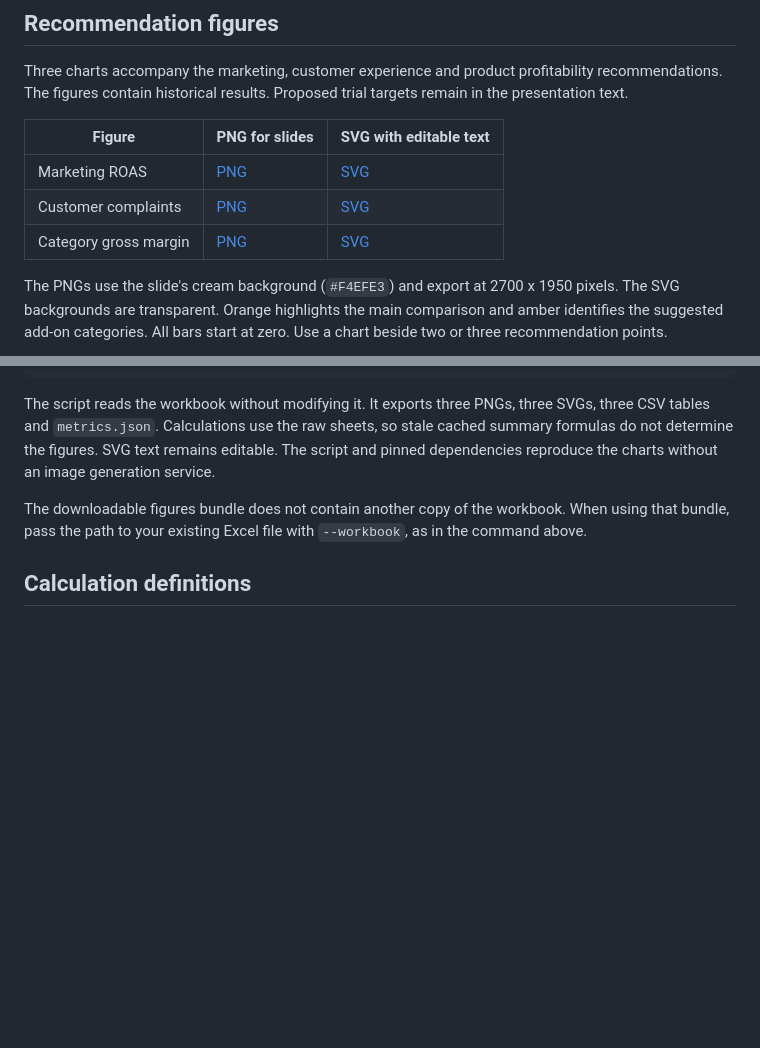
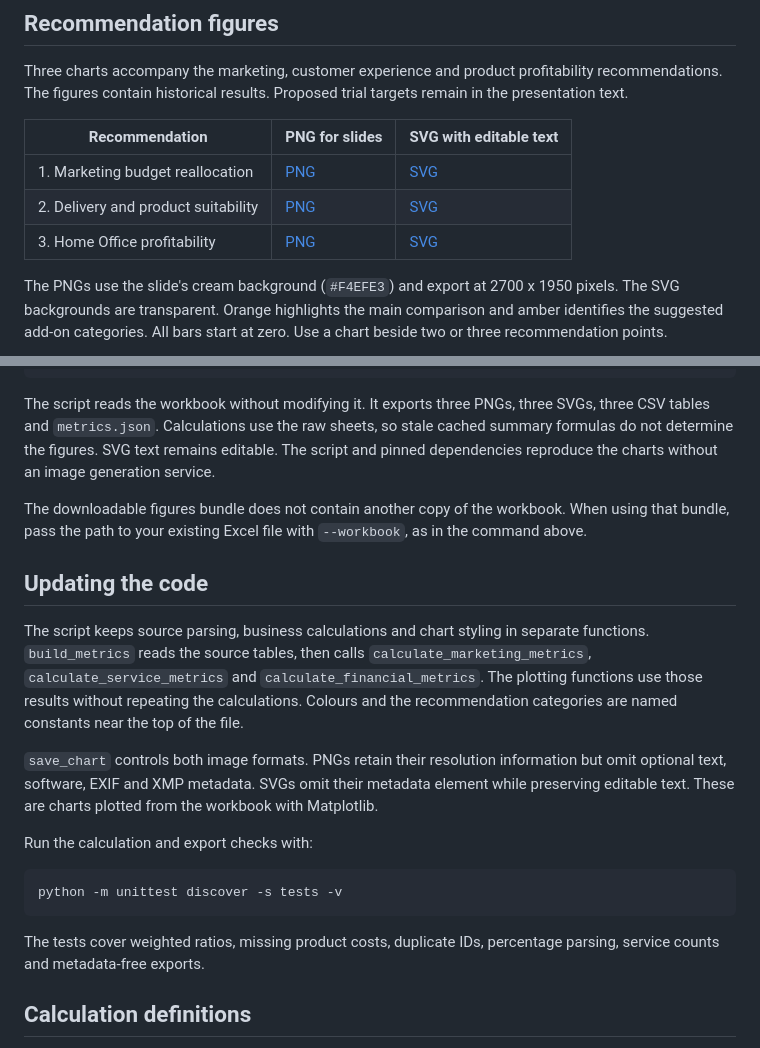
Before and after one commit to jinchuntan/group41powerbi, a Markdown page: README.md, 2 parts joined by grey strips. Rendered like a GitHub page; blank space fills up the shorter version.

Commit message:
Separate chart calculations and omit optional image metadata

````diff
--- a/README.md
+++ b/README.md
@@ -6,11 +6,11 @@ The workbook and Power BI report support the Kampus Digital business performance
 
 Three charts accompany the marketing, customer experience and product profitability recommendations. The figures contain historical results. Proposed trial targets remain in the presentation text.
 
-| Figure | PNG for slides | SVG with editable text |
+| Recommendation | PNG for slides | SVG with editable text |
 | --- | --- | --- |
-| Marketing ROAS | [PNG](figures/recommendations/01_marketing_roas.png) | [SVG](figures/recommendations/01_marketing_roas.svg) |
-| Customer complaints | [PNG](figures/recommendations/02_customer_complaints.png) | [SVG](figures/recommendations/02_customer_complaints.svg) |
-| Category gross margin | [PNG](figures/recommendations/03_category_gross_margin.png) | [SVG](figures/recommendations/03_category_gross_margin.svg) |
+| 1. Marketing budget reallocation | [PNG](figures/recommendations/01_marketing_roas.png) | [SVG](figures/recommendations/01_marketing_roas.svg) |
+| 2. Delivery and product suitability | [PNG](figures/recommendations/02_customer_complaints.png) | [SVG](figures/recommendations/02_customer_complaints.svg) |
+| 3. Home Office profitability | [PNG](figures/recommendations/03_category_gross_margin.png) | [SVG](figures/recommendations/03_category_gross_margin.svg) |
 
 The PNGs use the slide's cream background (`#F4EFE3`) and export at 2700 x 1950 pixels. The SVG backgrounds are transparent. Orange highlights the main comparison and amber identifies the suggested add-on categories. All bars start at zero. Use a chart beside two or three recommendation points.
 
@@ -39,6 +39,20 @@ The script reads the workbook without modifying it. It exports three PNGs, three
 
 The downloadable figures bundle does not contain another copy of the workbook. When using that bundle, pass the path to your existing Excel file with `--workbook`, as in the command above.
 
+## Updating the code
+
+The script keeps source parsing, business calculations and chart styling in separate functions. `build_metrics` reads the source tables, then calls `calculate_marketing_metrics`, `calculate_service_metrics` and `calculate_financial_metrics`. The plotting functions use those results without repeating the calculations. Colours and the recommendation categories are named constants near the top of the file.
+
+`save_chart` controls both image formats. PNGs retain their resolution information but omit optional text, software, EXIF and XMP metadata. SVGs omit their metadata element while preserving editable text. These are charts plotted from the workbook with Matplotlib.
+
+Run the calculation and export checks with:
+
+```bash
+python -m unittest discover -s tests -v
+```
+
+The tests cover weighted ratios, missing product costs, duplicate IDs, percentage parsing, service counts and metadata-free exports.
+
 ## Calculation definitions
 
 - **Marketing ROAS** is total attributed campaign revenue divided by total campaign spend for each channel. It does not establish channel profit. Influencer and Social Media receive 46.1% of the recorded budget.
````
Also changed, not shown: figures/recommendations/01_marketing_roas.png, figures/recommendations/02_customer_complaints.png, figures/recommendations/03_category_gross_margin.png, 5 other files.
